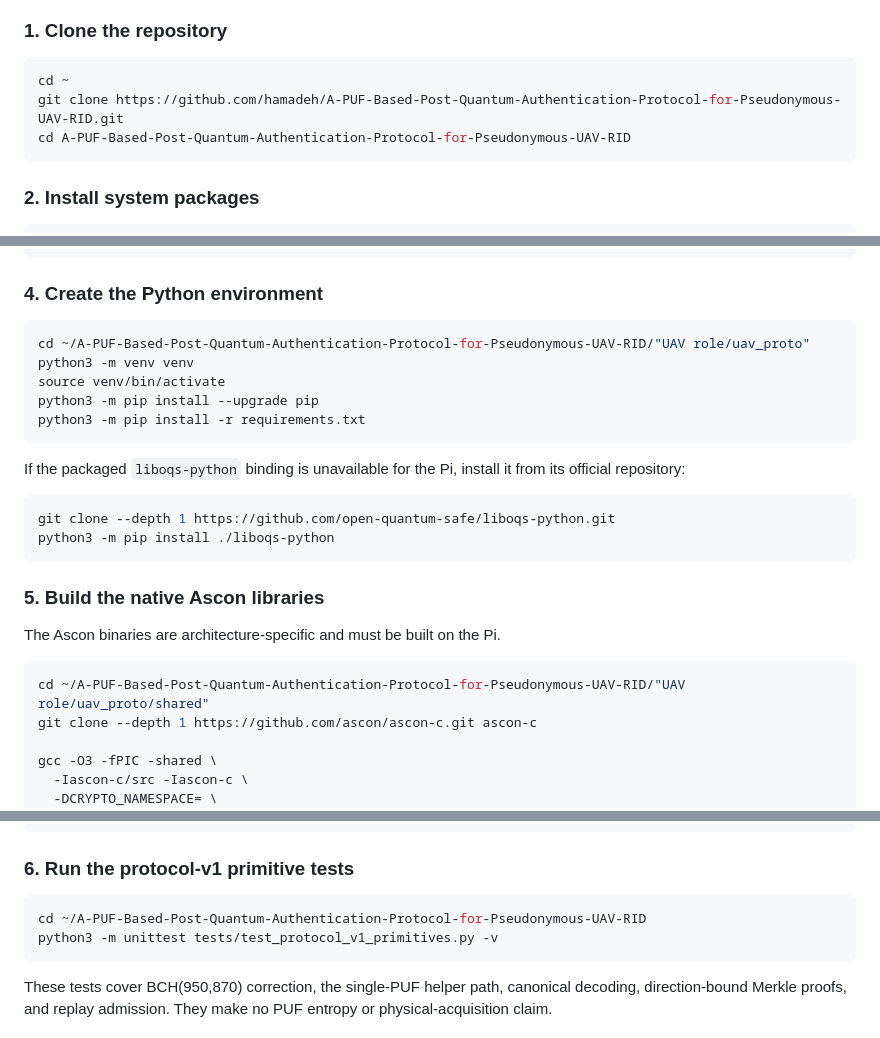
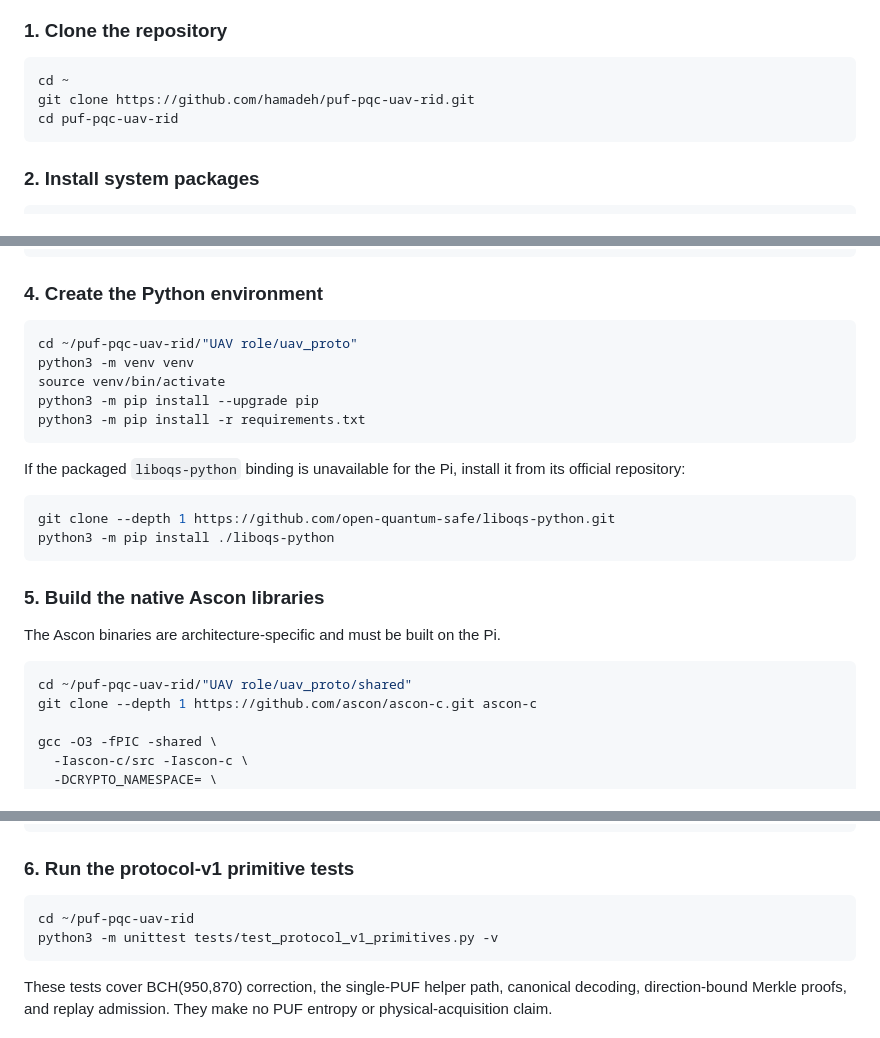
Before and after one commit to hamadeh/puf-pqc-uav-rid, a Markdown page: README.md, 3 parts joined by grey strips. Rendered like a GitHub page.

Commit message:
Update repository name references

````diff
--- a/README.md
+++ b/README.md
@@ -39,8 +39,8 @@ excluded by `.gitignore`.
 
 ```bash
 cd ~
-git clone https://github.com/hamadeh/A-PUF-Based-Post-Quantum-Authentication-Protocol-for-Pseudonymous-UAV-RID.git
-cd A-PUF-Based-Post-Quantum-Authentication-Protocol-for-Pseudonymous-UAV-RID
+git clone https://github.com/hamadeh/puf-pqc-uav-rid.git
+cd puf-pqc-uav-rid
 ```
 
 ### 2. Install system packages
@@ -78,7 +78,7 @@ ldconfig -p | grep liboqs
 ### 4. Create the Python environment
 
 ```bash
-cd ~/A-PUF-Based-Post-Quantum-Authentication-Protocol-for-Pseudonymous-UAV-RID/"UAV role/uav_proto"
+cd ~/puf-pqc-uav-rid/"UAV role/uav_proto"
 python3 -m venv venv
 source venv/bin/activate
 python3 -m pip install --upgrade pip
@@ -98,7 +98,7 @@ python3 -m pip install ./liboqs-python
 The Ascon binaries are architecture-specific and must be built on the Pi.
 
 ```bash
-cd ~/A-PUF-Based-Post-Quantum-Authentication-Protocol-for-Pseudonymous-UAV-RID/"UAV role/uav_proto/shared"
+cd ~/puf-pqc-uav-rid/"UAV role/uav_proto/shared"
 git clone --depth 1 https://github.com/ascon/ascon-c.git ascon-c
 
 gcc -O3 -fPIC -shared \
@@ -121,7 +121,7 @@ python3 -c "import ctypes; ctypes.CDLL('./libasconhash.so'); ctypes.CDLL('./liba
 ### 6. Run the protocol-v1 primitive tests
 
 ```bash
-cd ~/A-PUF-Based-Post-Quantum-Authentication-Protocol-for-Pseudonymous-UAV-RID
+cd ~/puf-pqc-uav-rid
 python3 -m unittest tests/test_protocol_v1_primitives.py -v
 ```
 
````
